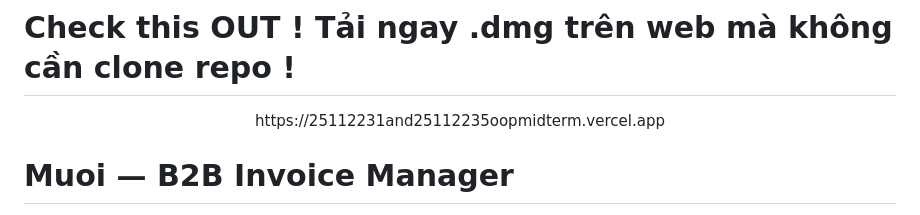
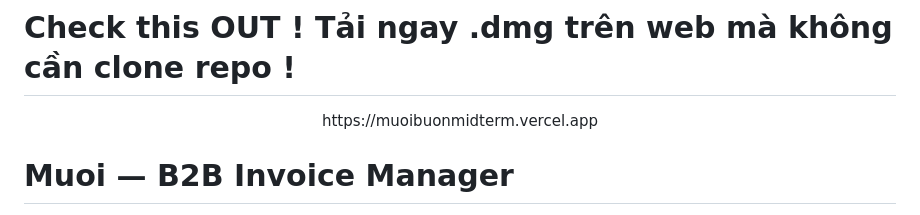
Before and after one commit to muoibuon/muoibuonteam_midterm, a Markdown page: README.md, the part around the change. GitHub-like rendering.

```diff
--- a/README.md
+++ b/README.md
@@ -6,7 +6,7 @@
 
 # Check this OUT ! Tải ngay .dmg trên web mà không cần clone repo !
 <p align="center">
-https://25112231and25112235oopmidterm.vercel.app
+https://muoibuonmidterm.vercel.app
 
 </p>
 
```
